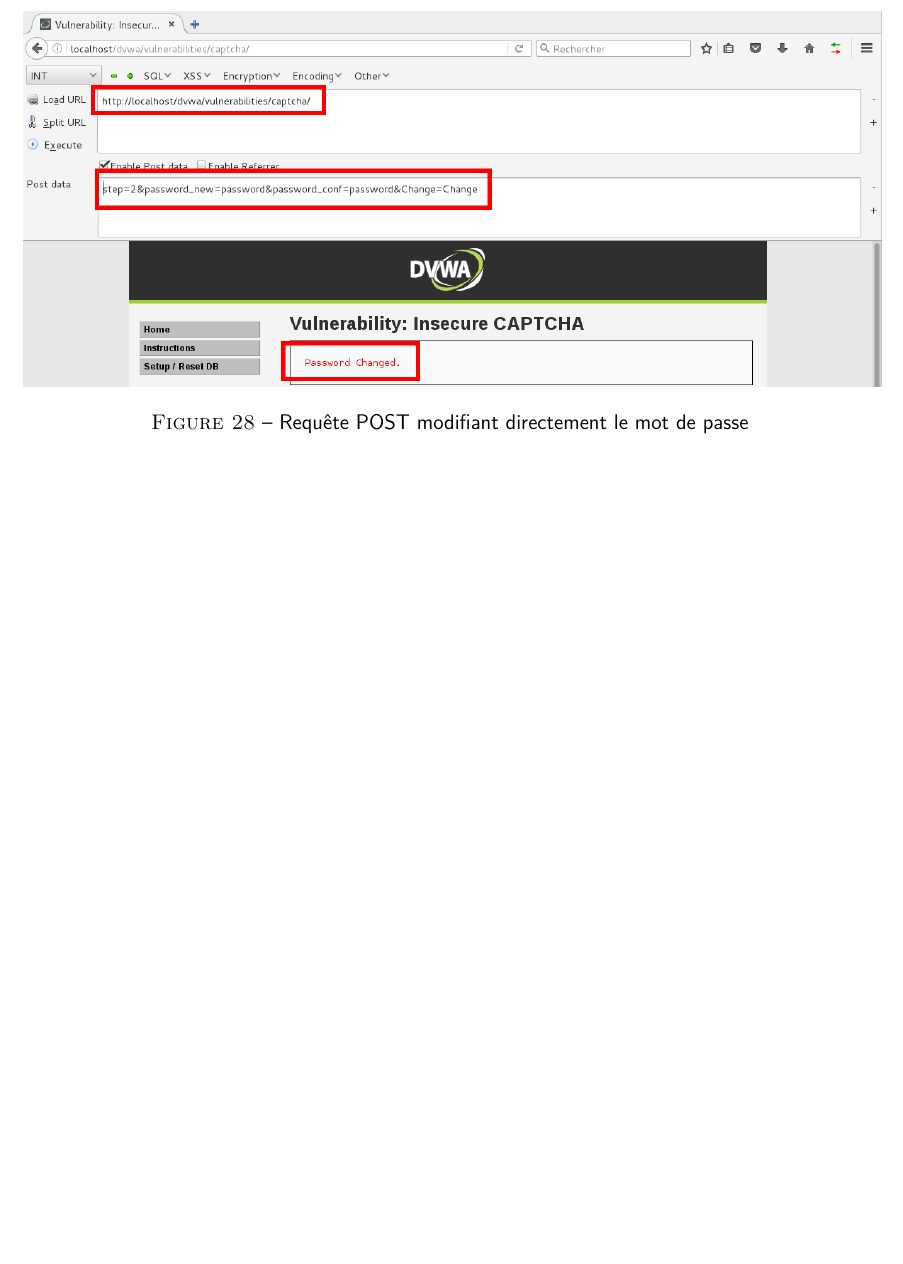
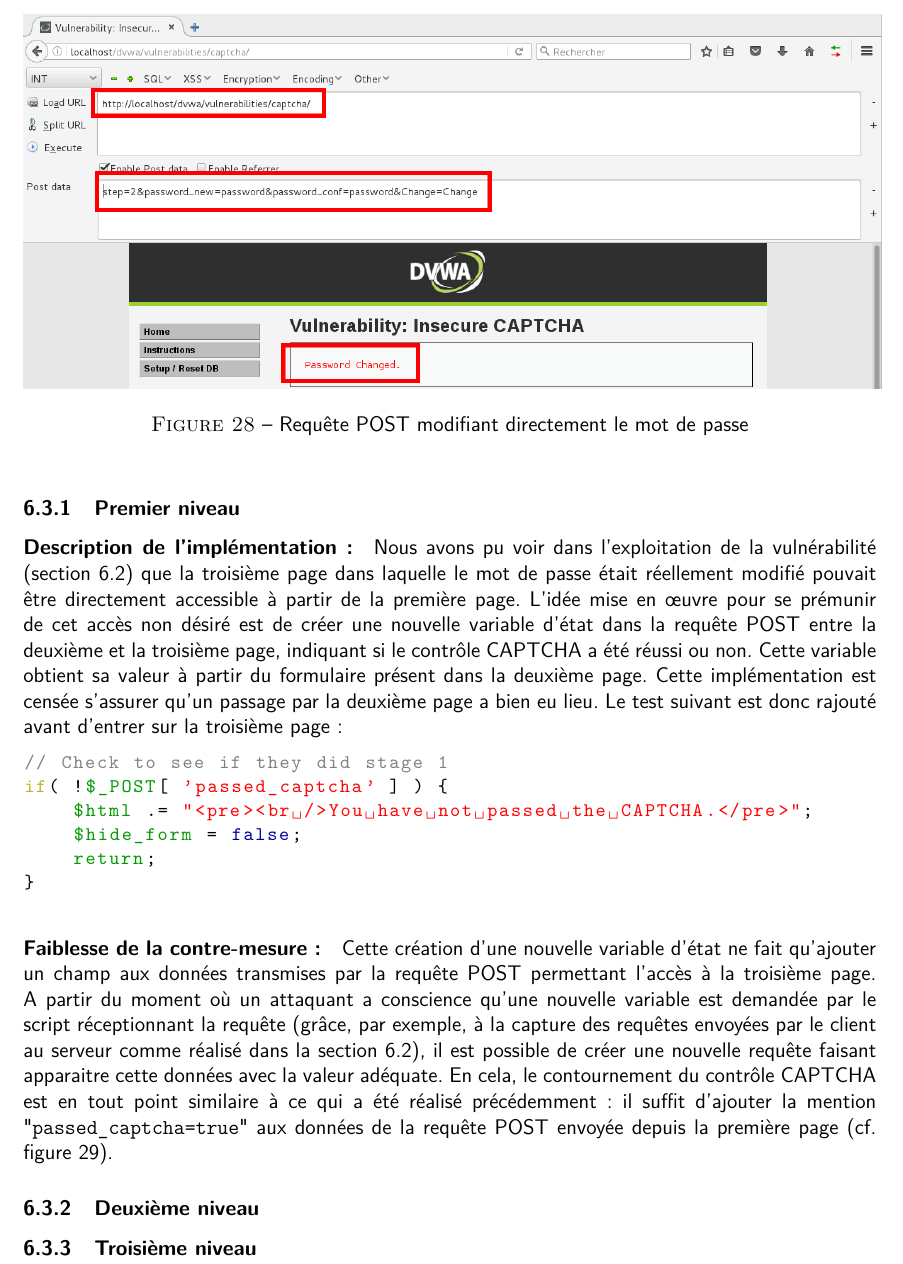
Before and after one commit to kad15/eco, a LaTeX document (rapport/rapport.tex, which reads rapport/sections/partie_2.tex): part of page 30 of 45 before the commit and part of page 30 of 46 after it, cut so that both start at the same text, the shorter picture padded with empty space. Compiled offline with pdfLaTeX.

Commit message:
Modifs CAPTCHA

```diff
--- a/rapport/sections/partie_2.tex
+++ b/rapport/sections/partie_2.tex
@@ -604,3 +605,21 @@ On voit donc qu'il est possible d'automatiser cette procédure de changement de
 
 \subsection{Contre-mesures}
 
+L'application DVWA propose trois niveaux de contre-mesures afin de se protéger contre la vulnérabilité explicitée ci-dessus.
+
+\subsubsection{Premier niveau}
+
+\paragraph{Description de l'implémentation :}
+
+Nous avons pu voir dans l'exploitation de la vulnérabilité (section \ref{vul_captcha}) que la troisième page dans laquelle le mot de passe était réellement modifié pouvait être directement accessible à partir de la première page. L'idée mise en œuvre pour se prémunir de cet accès non désiré est de créer une nouvelle variable d'état dans la requête POST entre la deuxième et la troisième page, indiquant si le contrôle CAPTCHA a été réussi ou non. Cette variable obtient sa valeur à partir du formulaire présent dans la deuxième page. Cette implémentation est censée s'assurer qu'un passage par la deuxième page a bien eu lieu. Le test suivant est donc rajouté avant d'entrer sur la troisième page :
+
+\begin{lstlisting}
+// Check to see if they did stage 1
+if( !$_POST[ 'passed_captcha' ] ) {
+    $html .= "<pre><br />You have not passed the CAPTCHA.</pre>";
+    $hide_form = false;
+    return;
+}
+\end{lstlisting}
+
+\paragraph{Faiblesse de la contre-mesure :} Cette création d'une nouvelle variable d'état ne fait qu'ajouter un champ aux données transmises par la requête POST permettant l'accès à la troisième page. A partir du moment où un attaquant a conscience qu'une nouvelle variable est demandée par le script réceptionnant la requête (grâce, par exemple, à la capture des requêtes envoyées par le client au serveur comme réalisé dans la section \ref{vul_captcha}), il est possible de créer une nouvelle requête faisant apparaitre cette données avec la valeur adéquate. En cela, le contournement du contrôle CAPTCHA est en tout point similaire à ce qui a été réalisé précédemment : il suffit d'ajouter la mention "\texttt{passed\_captcha=true}" aux données de la requête POST envoyée depuis la première page (cf. figure \ref{captcha4}).
@@ -607,3 +633,11 @@ On voit donc qu'il est possible d'automatiser cette procédure de changement de
+\label{captcha4}
+\end{center}
+\end{figure}
+
+\subsubsection{Deuxième niveau}
+
+\subsubsection{Troisième niveau}
+
 
 
 
```
Also changed, not shown: rapport/images/captcha2.png, rapport/images/captcha4.png (added), rapport/rapport.pdf, rapport/sections/partie_2.tex (8 more changed lines).
